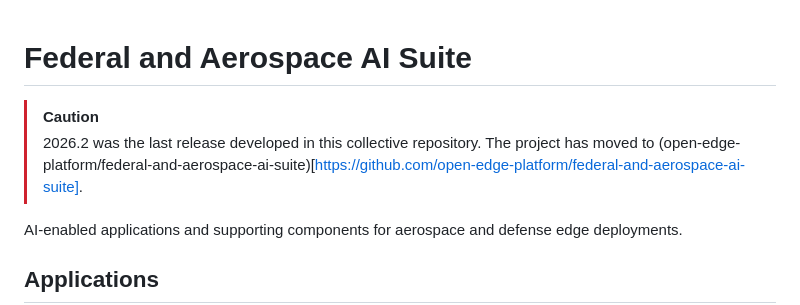
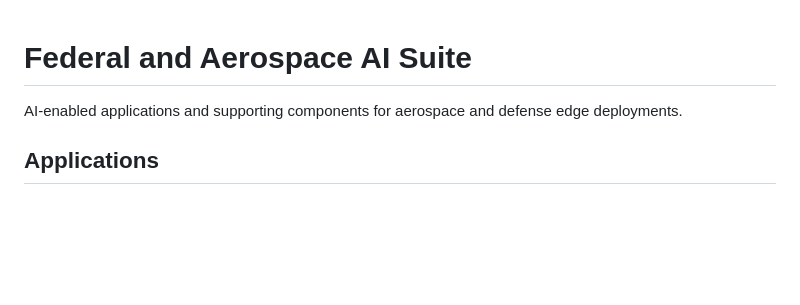
Before and after one commit to open-edge-platform/federal-and-aerospace-ai-suite, a Markdown page: README.md, the part around the change. Drawn GitHub-style; blank space fills up the shorter version.

Commit message:
Revert "[DOCS] adjust readme for the repo split (#4527)"
This reverts commit f23677a2906998e4a0a98437c6a390dcafd6db07.

```diff
--- a/README.md
+++ b/README.md
@@ -1,8 +1,4 @@
 # Federal and Aerospace AI Suite
-
-> [!CAUTION]
-> 2026.2 was the last release developed in this collective repository.
-> The project has moved to (open-edge-platform/federal-and-aerospace-ai-suite)[https://github.com/open-edge-platform/federal-and-aerospace-ai-suite].
 
 AI-enabled applications and supporting components for aerospace and defense edge deployments.
 
```
